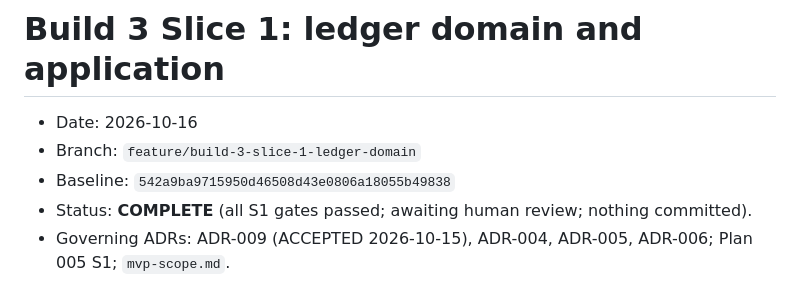
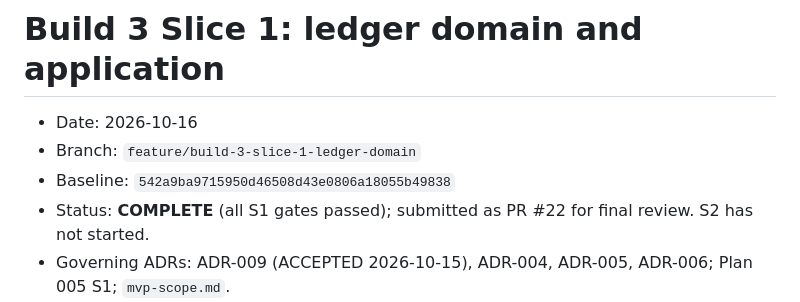
Before and after one commit to lumzeegates123/tali, a Markdown page: docs/audits/build-3-slice-1.md, the part around the change. GitHub-like rendering.

Commit message:
docs(build-3): update Slice 1 audit status

```diff
--- a/docs/audits/build-3-slice-1.md
+++ b/docs/audits/build-3-slice-1.md
@@ -3,7 +3,7 @@
 - Date: 2026-10-16
 - Branch: `feature/build-3-slice-1-ledger-domain`
 - Baseline: `542a9ba9715950d46508d43e0806a18055b49838`
-- Status: **COMPLETE** (all S1 gates passed; awaiting human review; nothing committed).
+- Status: **COMPLETE** (all S1 gates passed); submitted as PR #22 for final review. S2 has not started.
 - Governing ADRs: ADR-009 (ACCEPTED 2026-10-15), ADR-004, ADR-005, ADR-006; Plan 005 S1; `mvp-scope.md`.
 - Scope: pure ledger domain and application foundation only.
 - Not in this slice: migrations, Prisma schema, PostgreSQL repositories, `db:ledger-consistency`, sales, inventory
```
